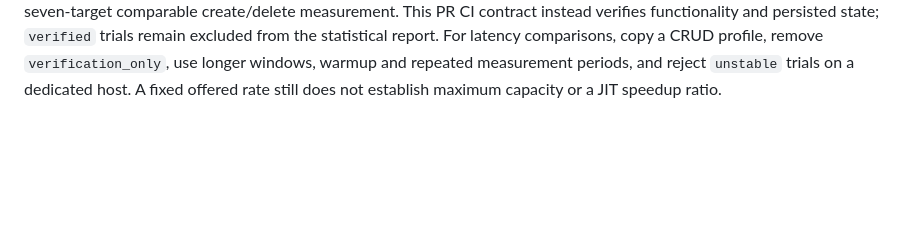
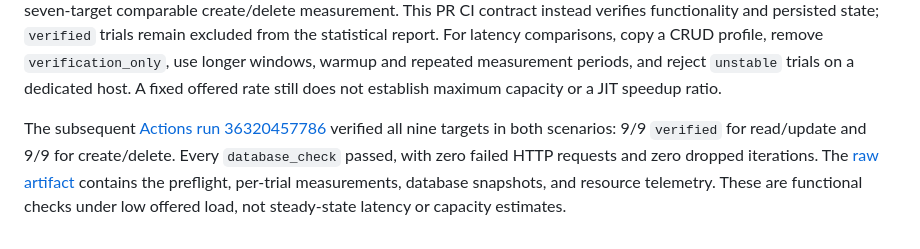
Before and after one commit to koduki/example-rails-aot, a Markdown page: docs/benchmark.md, the part around the change. Rendered like a GitHub page; blank space fills up the shorter version.

Commit message:
docs: record nine-runtime CRUD verification results

```diff
--- a/docs/benchmark.md
+++ b/docs/benchmark.md
@@ -221,3 +221,11 @@ excluded from the statistical report. For latency comparisons, copy a CRUD
 profile, remove `verification_only`, use longer windows, warmup and repeated
 measurement periods, and reject `unstable` trials on a dedicated host. A fixed
 offered rate still does not establish maximum capacity or a JIT speedup ratio.
+
+The subsequent [Actions run 36320457786](https://github.com/koduki/example-rails-aot/actions/runs/36320457786)
+verified all nine targets in both scenarios: 9/9 `verified` for read/update and
+9/9 for create/delete. Every `database_check` passed, with zero failed HTTP
+requests and zero dropped iterations. The [raw artifact](https://github.com/koduki/example-rails-aot/actions/runs/36320457786/artifacts/10932791366)
+contains the preflight, per-trial measurements, database snapshots, and
+resource telemetry. These are functional checks under low offered load, not
+steady-state latency or capacity estimates.
```
Also changed, not shown: README.md (+2 -0 lines).
